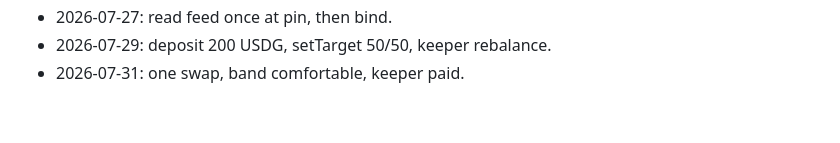
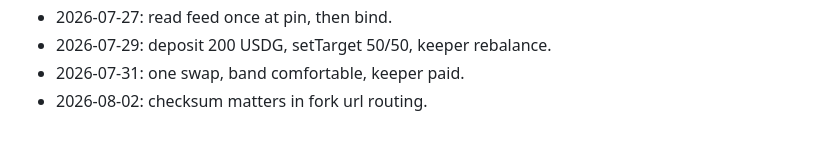
Before and after one commit to AUMZero/aum0, a Markdown page: NOTES.md, the part around the change. Drawn GitHub-style.

Commit message:
fork: eip55 addresses

```diff
--- a/NOTES.md
+++ b/NOTES.md
@@ -76,3 +76,4 @@
 - 2026-07-27: read feed once at pin, then bind.
 - 2026-07-29: deposit 200 USDG, setTarget 50/50, keeper rebalance.
 - 2026-07-31: one swap, band comfortable, keeper paid.
+- 2026-08-02: checksum matters in fork url routing.
```
